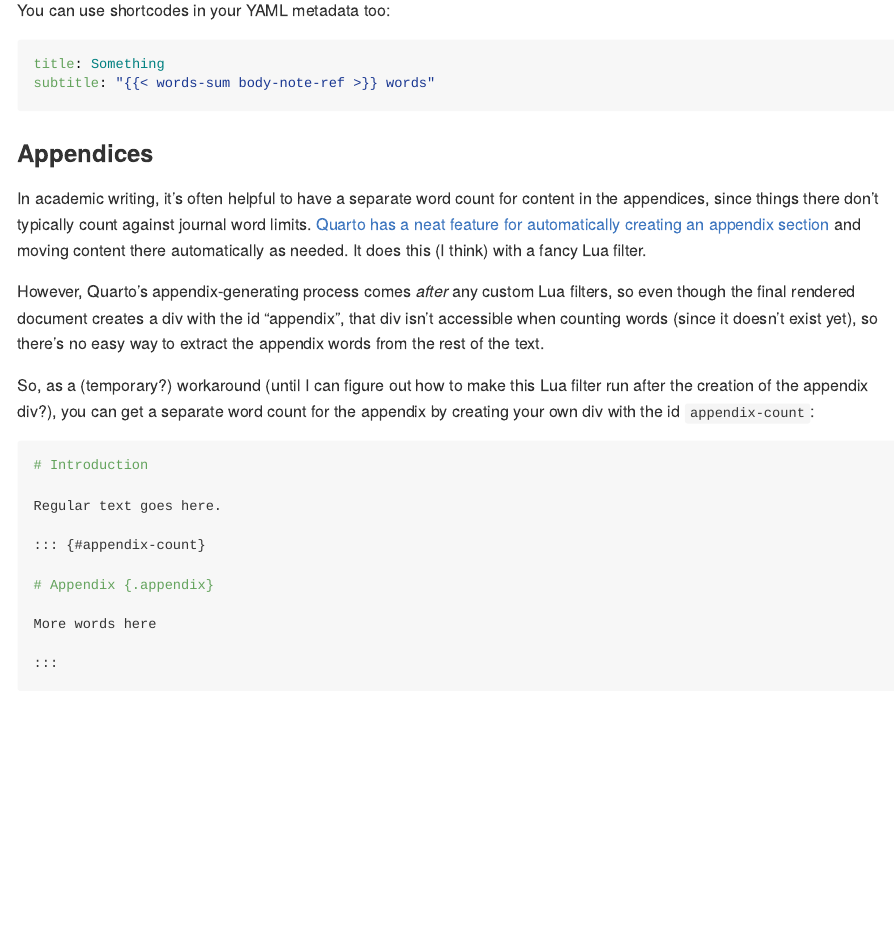
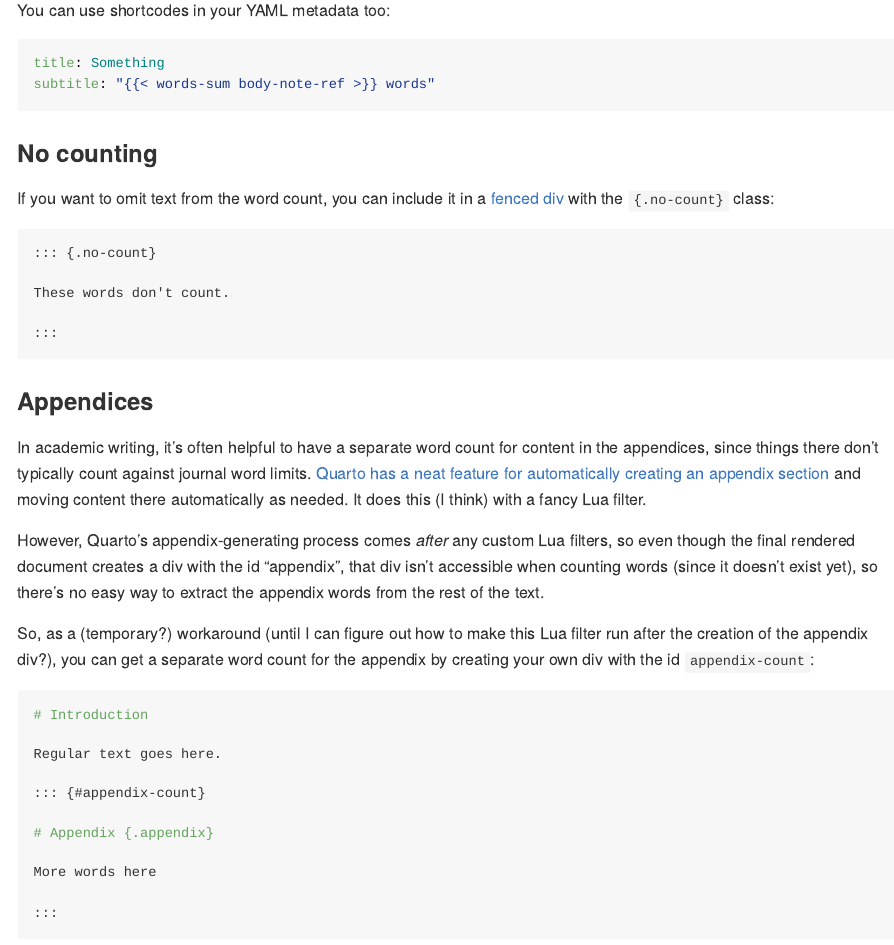
Before and after one commit to andrewheiss/quarto-wordcount, a Quarto document (README.qmd): the page in a window 1100 px wide, from 3100 px down before the commit and from 3130 px down after it, so that both start at the same text. The pictures show the output file README.md that the author committed with the source, drawn offline in the style of GitHub.

Commit message:
Add documentation for no counting

`````diff
--- a/README.qmd
+++ b/README.qmd
@@ -118,6 +118,18 @@ title: Something
 subtitle: "{{{< words-sum body-note-ref >}}} words"
 ```
 
+### No counting
+
+If you want to omit text from the word count, you can include it in a [fenced div](https://quarto.org/docs/authoring/markdown-basics.html#sec-divs-and-spans) with the `{.no-count}` class:
+
+````markdown
+::: {.no-count}
+
+These words don't count.
+
+:::
+````
+
 ### Appendices
 
 In academic writing, it's often helpful to have a separate word count for content in the appendices, since things there don't typically count against journal word limits. [Quarto has a neat feature for automatically creating an appendix section](https://quarto.org/docs/authoring/appendices.html) and moving content there automatically as needed. It does this (I think) with a fancy Lua filter.
`````
Also changed, not shown: README.md.
